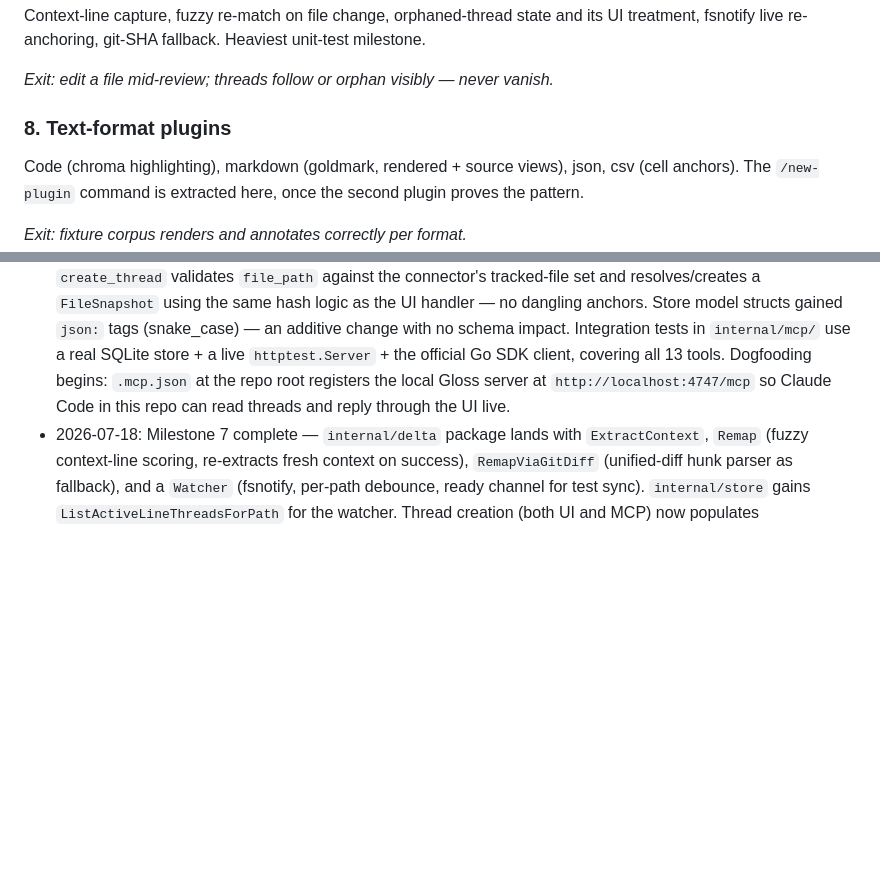
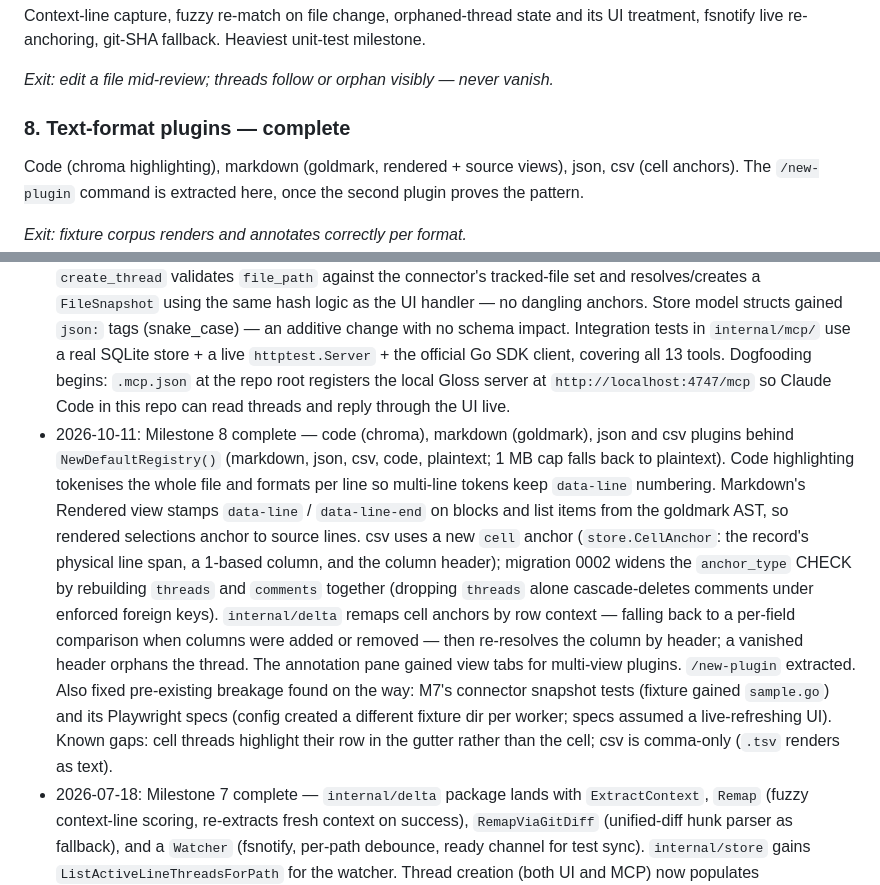
Before and after one commit to Gloss-MCP/client, a Markdown page: PLAN.md, 2 parts joined by grey strips. Rendered like a GitHub page; blank space fills up the shorter version.

```diff
--- a/PLAN.md
+++ b/PLAN.md
@@ -167,7 +167,7 @@ fallback. Heaviest unit-test milestone.
 *Exit: edit a file mid-review; threads follow or orphan visibly — never
 vanish.*
 
-### 8. Text-format plugins
+### 8. Text-format plugins — complete
 
 Code (chroma highlighting), markdown (goldmark, rendered + source
 views), json, csv (cell anchors). The `/new-plugin` command is extracted
@@ -292,6 +292,26 @@ concern.
   covering all 13 tools. Dogfooding begins: `.mcp.json` at the repo root
   registers the local Gloss server at `http://localhost:4747/mcp` so Claude
   Code in this repo can read threads and reply through the UI live.
+- 2026-10-11: Milestone 8 complete — code (chroma), markdown (goldmark),
+  json and csv plugins behind `NewDefaultRegistry()` (markdown, json, csv,
+  code, plaintext; 1 MB cap falls back to plaintext). Code highlighting
+  tokenises the whole file and formats per line so multi-line tokens keep
+  `data-line` numbering. Markdown's Rendered view stamps `data-line` /
+  `data-line-end` on blocks and list items from the goldmark AST, so
+  rendered selections anchor to source lines. csv uses a new `cell` anchor
+  (`store.CellAnchor`: the record's physical line span, a 1-based column,
+  and the column header); migration 0002 widens the `anchor_type` CHECK by
+  rebuilding `threads` and `comments` together (dropping `threads` alone
+  cascade-deletes comments under enforced foreign keys). `internal/delta`
+  remaps cell anchors by row context — falling back to a per-field
+  comparison when columns were added or removed — then re-resolves the
+  column by header; a vanished header orphans the thread. The annotation
+  pane gained view tabs for multi-view plugins. `/new-plugin` extracted.
+  Also fixed pre-existing breakage found on the way: M7's connector
+  snapshot tests (fixture gained `sample.go`) and its Playwright specs
+  (config created a different fixture dir per worker; specs assumed a
+  live-refreshing UI). Known gaps: cell threads highlight their row in the
+  gutter rather than the cell; csv is comma-only (`.tsv` renders as text).
 - 2026-07-18: Milestone 7 complete — `internal/delta` package lands with
   `ExtractContext`, `Remap` (fuzzy context-line scoring, re-extracts fresh
   context on success), `RemapViaGitDiff` (unified-diff hunk parser as
```
Also changed, not shown: CLAUDE.md (+21 -1 lines).
